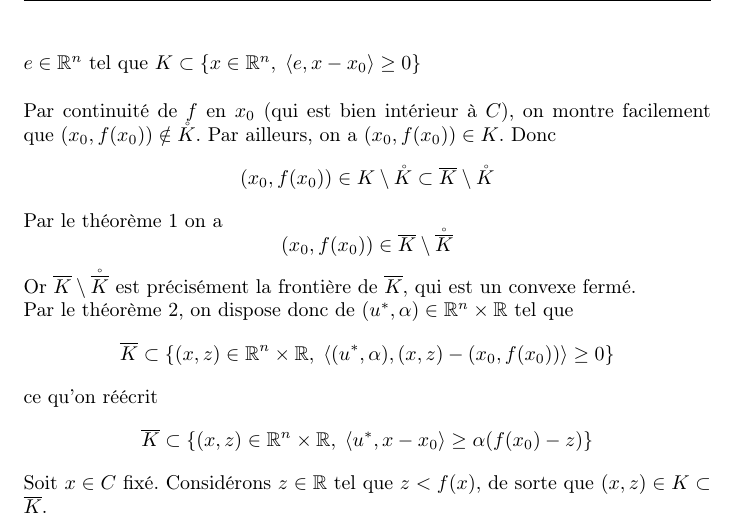
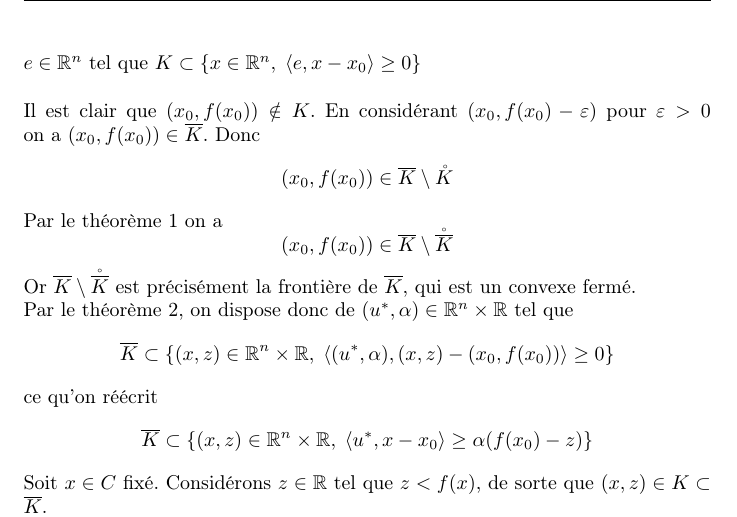
Before and after one commit to gabsens/TDOptimisation, a LaTeX document (main.tex): part of page 49 of 78, cut so that both start at the same text. Compiled offline with pdfLaTeX.

Commit message:
erreurs dans 5.20

```diff
--- a/main.tex
+++ b/main.tex
@@ -1500,7 +1500,7 @@ Donc $f$ concave.\newline
 \textbf{Théorème 1}: Soit $K$ un convexe de $\mathbb R^n$. Alors $\mathring{\overline K} = \mathring K$.\newline
 \textbf{Théorème 2}: Soit $K$ un convexe fermé de $\mathbb R^n$ et $x_0$ un point de la frontière de $K$. Alors il existe un hyperplan d'appui à $K$ en $x_0$. Plus précisément, il existe $e\in \mathbb R^n$ tel que $K\subset \{x\in \mathbb R^n, \; \langle e,x-x_0\rangle\geq 0\}$ \newline
 \newline
-Par continuité de $f$ en $x_0$ (qui est bien intérieur à $C$), on montre facilement que $(x_0,f(x_0))\notin \mathring K$. Par ailleurs, on a $(x_0,f(x_0))\in K$. Donc $$(x_0,f(x_0))\in K\setminus \mathring K\subset \overline K \setminus \mathring K$$
+Il est clair que $(x_0, f(x_0)) \notin K$. En considérant $(x_0, f(x_0)-\varepsilon)$ pour $\varepsilon>0$ on a $(x_0,f(x_0))\in \overline K$. Donc $$(x_0,f(x_0))\in \overline K \setminus \mathring K$$
 Par le théorème 1 on a $$(x_0,f(x_0))\in \overline K \setminus\mathring{\overline K}$$
 Or $\overline K \setminus\mathring{\overline K}$ est précisément la frontière de $\overline K$, qui est un convexe fermé.\newline
 Par le théorème 2, on dispose donc de $(u^*,\alpha)\in \mathbb R^n\times\mathbb  R$ tel que
```
Also changed, not shown: main.pdf, main.tex (2 more changed lines).
